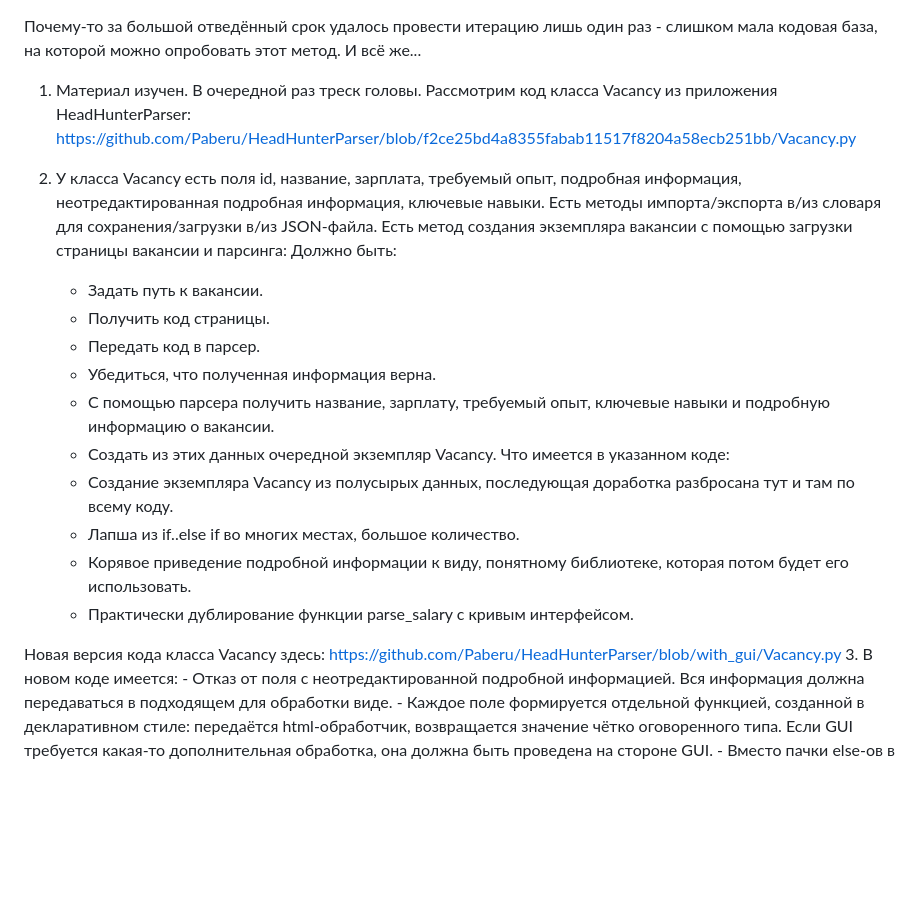
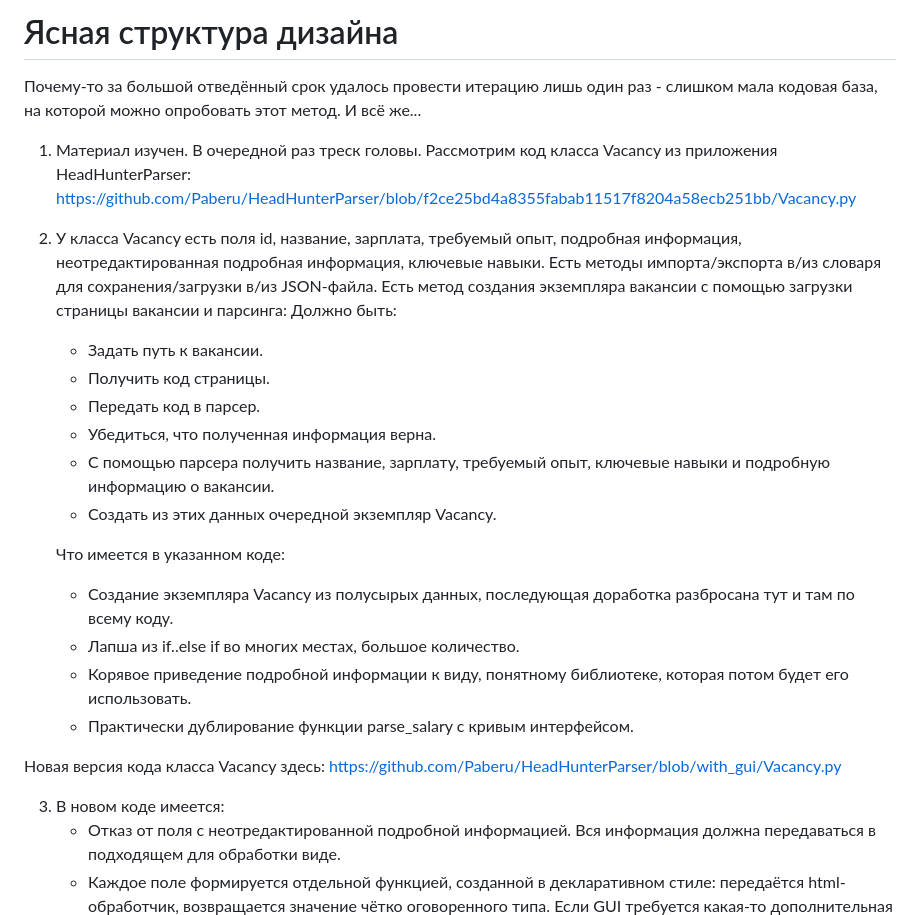
Before and after one commit to Paberu/paberu.github.io, a Markdown page: clear_design_structure.md, the part around the change. Drawn GitHub-style; blank space fills up the shorter version.

```diff
--- a/clear_design_structure.md
+++ b/clear_design_structure.md
@@ -1,8 +1,12 @@
+# Ясная структура дизайна
+
 Почему-то за большой отведённый срок удалось провести итерацию лишь один раз - слишком мала кодовая база, на которой можно опробовать этот метод. И всё же...
+
 
 1. Материал изучен. В очередной раз треск головы.
 Рассмотрим код класса Vacancy из приложения HeadHunterParser:
 https://github.com/Paberu/HeadHunterParser/blob/f2ce25bd4a8355fabab11517f8204a58ecb251bb/Vacancy.py
+
 
 2. У класса Vacancy есть поля id, название, зарплата, требуемый опыт, подробная информация, неотредактированная подробная информация, ключевые навыки. Есть методы импорта/экспорта в/из словаря для сохранения/загрузки в/из JSON-файла. Есть метод создания экземпляра вакансии с помощью загрузки страницы вакансии и парсинга:
 	Должно быть:
@@ -12,6 +16,7 @@ https://github.com/Paberu/HeadHunterParser/blob/f2ce25bd4a8355fabab11517f8204a58
 	- Убедиться, что полученная информация верна.
 	- С помощью парсера получить название, зарплату, требуемый опыт, ключевые навыки и подробную информацию о вакансии.
 	- Создать из этих данных очередной экземпляр Vacancy.
+
 	Что имеется в указанном коде:
 	- Создание экземпляра Vacancy из полусырых данных, последующая доработка разбросана тут и там по всему коду.
 	- Лапша из if..else if во многих местах, большое количество.
@@ -20,6 +25,8 @@ https://github.com/Paberu/HeadHunterParser/blob/f2ce25bd4a8355fabab11517f8204a58
 
 Новая версия кода класса Vacancy здесь:
 https://github.com/Paberu/HeadHunterParser/blob/with_gui/Vacancy.py
+
+
 3. В новом коде имеется:
 	- Отказ от поля с неотредактированной подробной информацией. Вся информация должна передаваться в подходящем для обработки виде.
 	- Каждое поле формируется отдельной функцией, созданной в декларативном стиле: передаётся html-обработчик, возвращается значение чётко оговоренного типа. Если GUI требуется какая-то дополнительная обработка, она должна быть проведена на стороне GUI.
```
